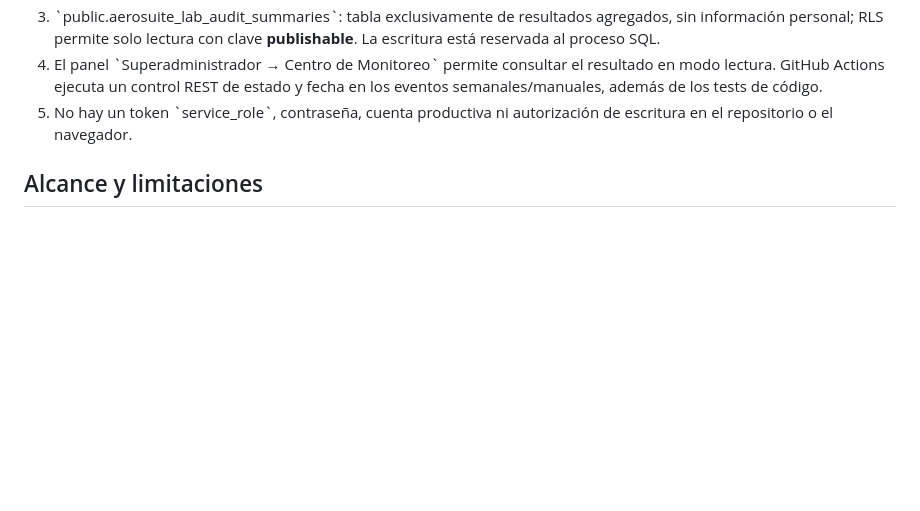
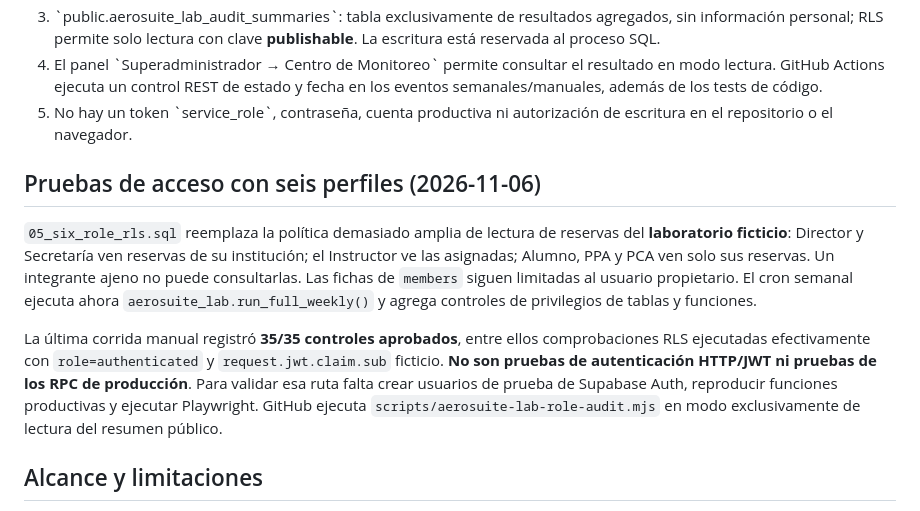
Before and after one commit to gusfab71-cmd/gentedevuelo, a Markdown page: supabase/laboratory/README.md, the part around the change. Rendered like a GitHub page; blank space fills up the shorter version.

Commit message:
docs(aerosuite): reflejar los resultados RLS de seis perfiles y sus límites

```diff
--- a/supabase/laboratory/README.md
+++ b/supabase/laboratory/README.md
@@ -9,6 +9,12 @@
 3. \`public.aerosuite_lab_audit_summaries\`: tabla exclusivamente de resultados agregados, sin información personal; RLS permite solo lectura con clave **publishable**. La escritura está reservada al proceso SQL.
 4. El panel \`Superadministrador → Centro de Monitoreo\` permite consultar el resultado en modo lectura. GitHub Actions ejecuta un control REST de estado y fecha en los eventos semanales/manuales, además de los tests de código.
 5. No hay un token \`service_role\`, contraseña, cuenta productiva ni autorización de escritura en el repositorio o el navegador.
+
+## Pruebas de acceso con seis perfiles (2026-11-06)
+
+`05_six_role_rls.sql` reemplaza la política demasiado amplia de lectura de reservas del **laboratorio ficticio**: Director y Secretaría ven reservas de su institución; el Instructor ve las asignadas; Alumno, PPA y PCA ven solo sus reservas. Un integrante ajeno no puede consultarlas. Las fichas de `members` siguen limitadas al usuario propietario. El cron semanal ejecuta ahora `aerosuite_lab.run_full_weekly()` y agrega controles de privilegios de tablas y funciones.
+
+La última corrida manual registró **35/35 controles aprobados**, entre ellos comprobaciones RLS ejecutadas efectivamente con `role=authenticated` y `request.jwt.claim.sub` ficticio. **No son pruebas de autenticación HTTP/JWT ni pruebas de los RPC de producción**. Para validar esa ruta falta crear usuarios de prueba de Supabase Auth, reproducir funciones productivas y ejecutar Playwright. GitHub ejecuta `scripts/aerosuite-lab-role-audit.mjs` en modo exclusivamente de lectura del resumen público.
 
 ## Alcance y limitaciones
 
```
